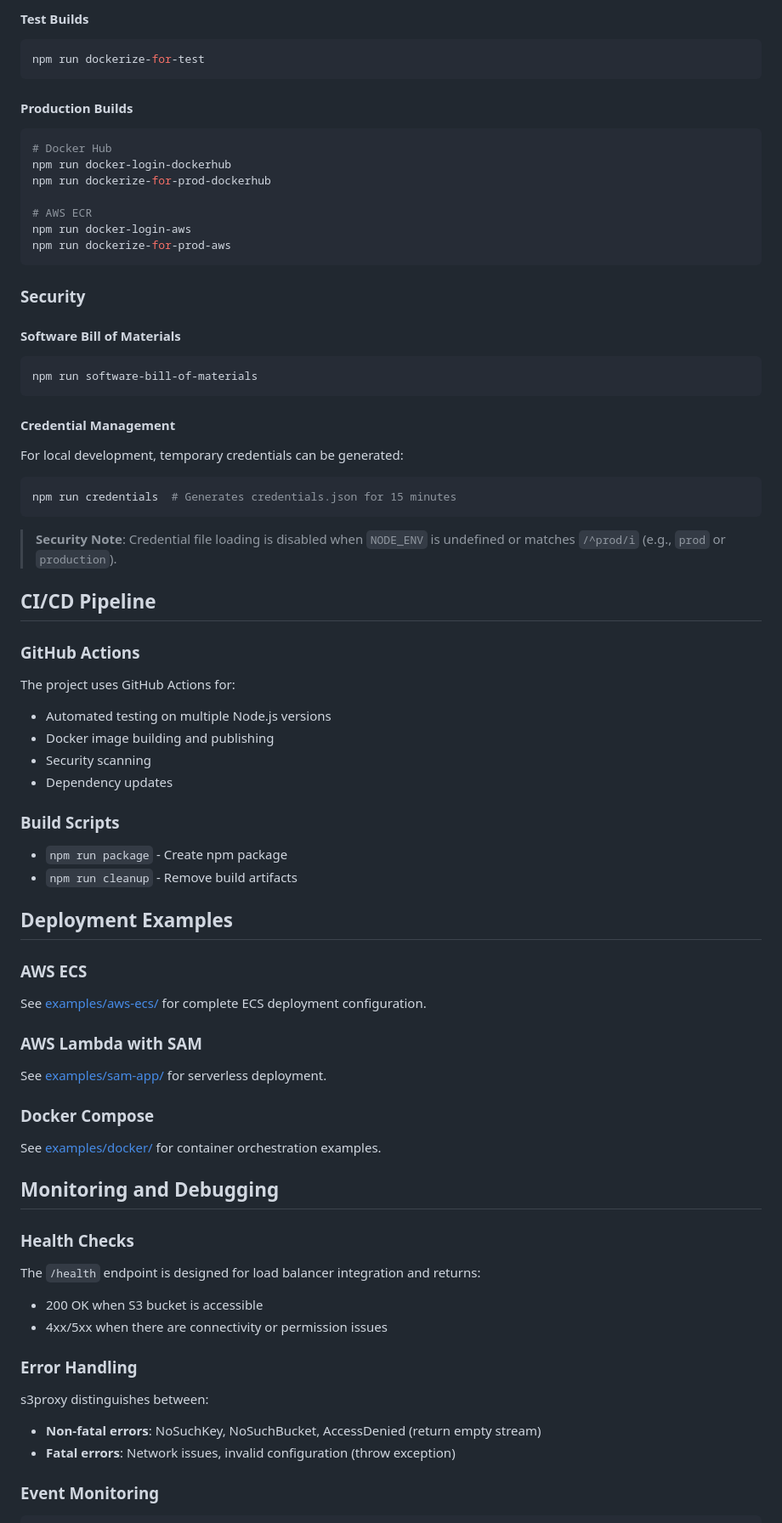
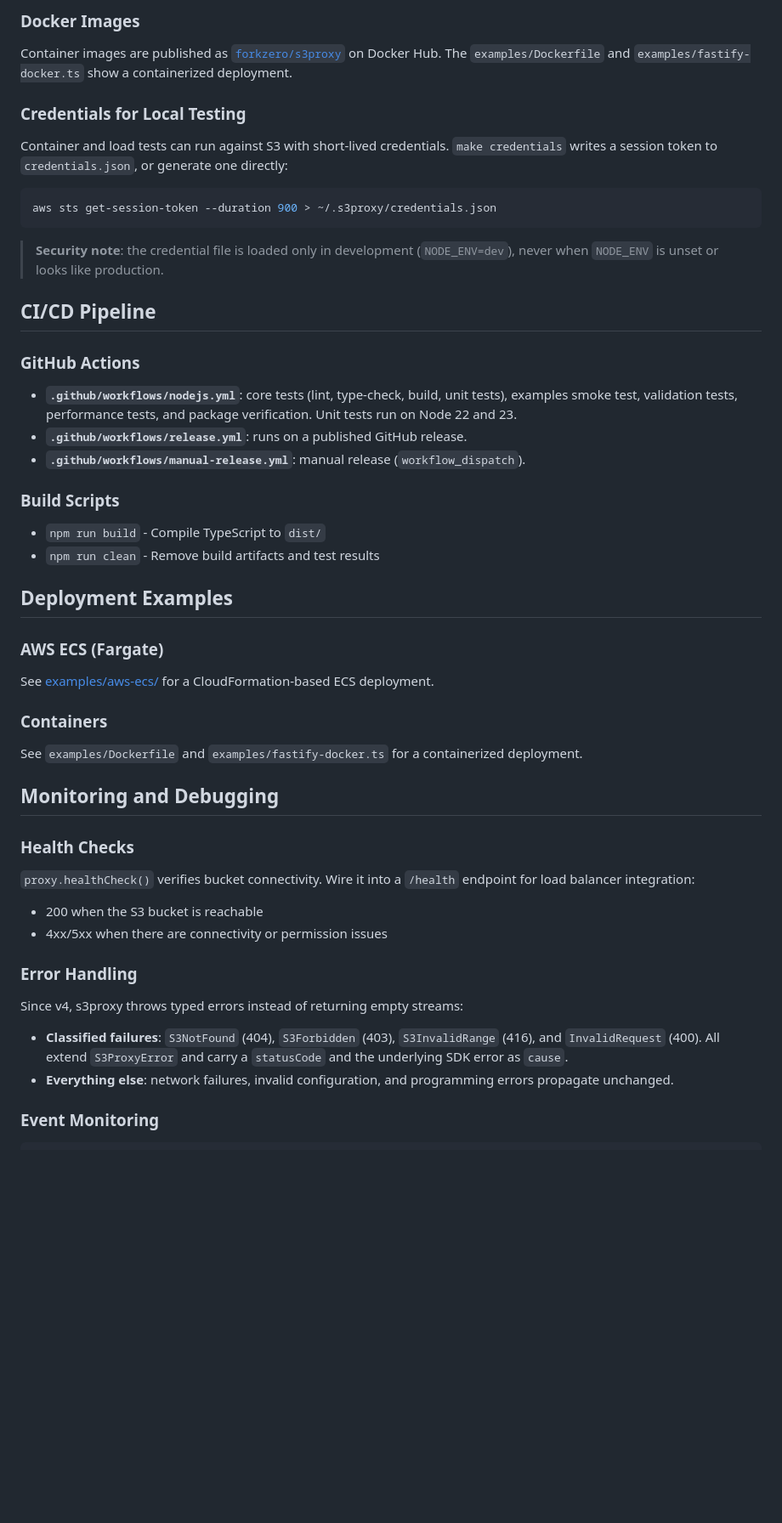
Before and after one commit to gmoon/s3proxy, a Markdown page: docs/maintenance.md, the part around one of its changes. Shown at 85% size. Drawn GitHub-style; blank space fills up the shorter version.

````diff
--- a/docs/maintenance.md
+++ b/docs/maintenance.md
@@ -76,70 +88,63 @@ npm version patch     # Bump version (patch/minor/major)
 
-#### Test Builds
+### Docker Images
+Container images are published as
+[`forkzero/s3proxy`](https://hub.docker.com/r/forkzero/s3proxy) on Docker
+Hub. The `examples/Dockerfile` and `examples/fastify-docker.ts` show a
+containerized deployment.
+
+### Credentials for Local Testing
+Container and load tests can run against S3 with short-lived credentials.
+`make credentials` writes a session token to `credentials.json`, or
+generate one directly:
+
 ```bash
-npm run dockerize-for-test
+aws sts get-session-token --duration 900 > ~/.s3proxy/credentials.json
 ```
 
-#### Production Builds
-```bash
-# Docker Hub
-npm run docker-login-dockerhub
-npm run dockerize-for-prod-dockerhub
-
-# AWS ECR
-npm run docker-login-aws
-npm run dockerize-for-prod-aws
-```
-
-### Security
-
-#### Software Bill of Materials
-```bash
-npm run software-bill-of-materials
-```
-
-#### Credential Management
-For local development, temporary credentials can be generated:
-```bash
-npm run credentials  # Generates credentials.json for 15 minutes
-```
-
-> **Security Note**: Credential file loading is disabled when `NODE_ENV` is undefined or matches `/^prod/i` (e.g., `prod` or `production`).
+> **Security note**: the credential file is loaded only in development
+> (`NODE_ENV=dev`), never when `NODE_ENV` is unset or looks like
+> production.
 
 ## CI/CD Pipeline
 
 ### GitHub Actions
-The project uses GitHub Actions for:
-- Automated testing on multiple Node.js versions
-- Docker image building and publishing
-- Security scanning
-- Dependency updates
+- **`.github/workflows/nodejs.yml`**: core tests (lint, type-check,
+  build, unit tests), examples smoke test, validation tests, performance
+  tests, and package verification. Unit tests run on Node 22 and 23.
+- **`.github/workflows/release.yml`**: runs on a published GitHub release.
+- **`.github/workflows/manual-release.yml`**: manual release
+  (`workflow_dispatch`).
 
 ### Build Scripts
-- `npm run package` - Create npm package
-- `npm run cleanup` - Remove build artifacts
+- `npm run build` - Compile TypeScript to `dist/`
+- `npm run clean` - Remove build artifacts and test results
 
 ## Deployment Examples
 
-### AWS ECS
-See [examples/aws-ecs/](examples/aws-ecs/) for complete ECS deployment configuration.
+### AWS ECS (Fargate)
+See [examples/aws-ecs/](../examples/aws-ecs/) for a CloudFormation-based
+ECS deployment.
 
-### AWS Lambda with SAM
-See [examples/sam-app/](examples/sam-app/) for serverless deployment.
-
-### Docker Compose
-See [examples/docker/](examples/docker/) for container orchestration examples.
+### Containers
+See `examples/Dockerfile` and `examples/fastify-docker.ts` for a
+containerized deployment.
 
 ## Monitoring and Debugging
 
 ### Health Checks
-The `/health` endpoint is designed for load balancer integration and returns:
-- 200 OK when S3 bucket is accessible
+`proxy.healthCheck()` verifies bucket connectivity. Wire it into a
+`/health` endpoint for load balancer integration:
+- 200 when the S3 bucket is reachable
 - 4xx/5xx when there are connectivity or permission issues
 
 ### Error Handling
-s3proxy distinguishes between:
-- **Non-fatal errors**: NoSuchKey, NoSuchBucket, AccessDenied (return empty stream)
-- **Fatal errors**: Network issues, invalid configuration (throw exception)
+Since v4, s3proxy throws typed errors instead of returning empty streams:
+- **Classified failures**: `S3NotFound` (404), `S3Forbidden` (403),
+  `S3InvalidRange` (416), and `InvalidRequest` (400). All extend
+  `S3ProxyError` and carry a `statusCode` and the underlying SDK error as
+  `cause`.
+- **Everything else**: network failures, invalid configuration, and
+  programming errors propagate unchanged.
 
 ### Event Monitoring
 ```javascript
````
Also changed, not shown: other parts of docs/maintenance.md (+47 -35 lines).
